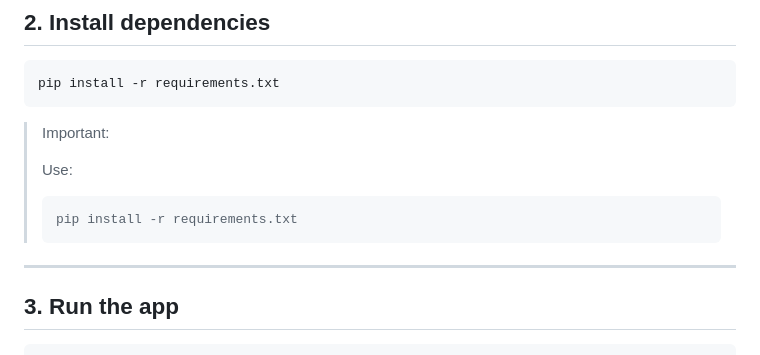
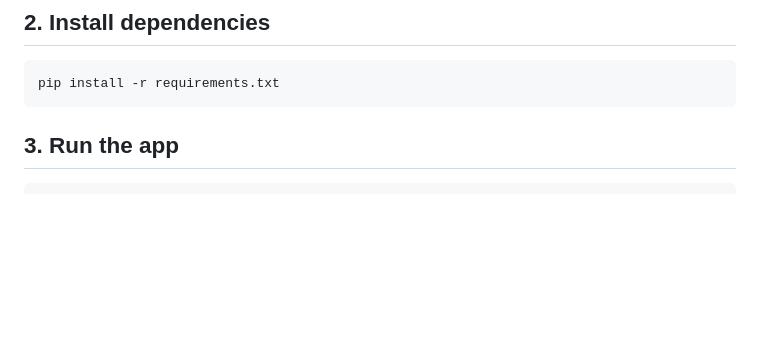
Before and after one commit to nedakhodabakhshi/focusboard-devops-k8s, a Markdown page: README.md, the part around the change. Drawn GitHub-style; blank space fills up the shorter version.

````diff
--- a/README.md
+++ b/README.md
@@ -138,15 +138,6 @@ source venv/Scripts/activate
 ```bash
 pip install -r requirements.txt
 ```
-
-> Important:
->
-> Use:
->
-> ```bash
-> pip install -r requirements.txt
-> ```
----
 
 ## 3. Run the app
 
````
